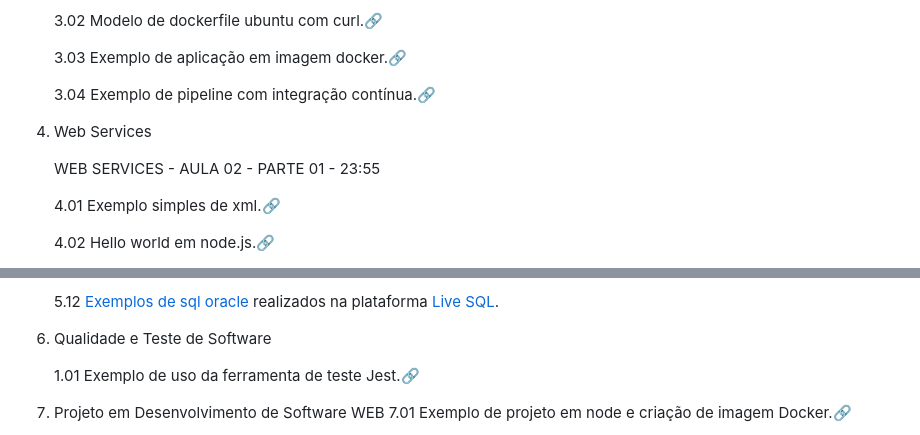
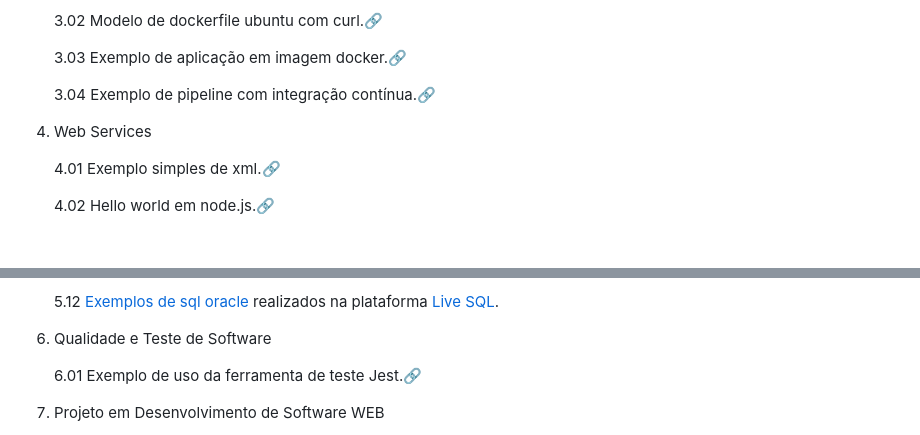
Before and after one commit to tgoalm/Memorial_PUCRS, a Markdown page: README.md, 2 parts joined by grey strips. Drawn GitHub-style; blank space fills up the shorter version.

```diff
--- a/README.md
+++ b/README.md
@@ -80,8 +80,6 @@ Neste repositório, apresento artefatos elaborados ao longo do curso Desenvolvim
 
 4. Web Services
 
-    WEB SERVICES - AULA 02 - PARTE 01 - 23:55
-
     4.01 Exemplo simples de xml.[:link:](https://github.com/tgoalm/Memorial_PUCRS/tree/main/Devops_Basico/4.01.mapa-cultural)
 
     4.02 Hello world em node.js.[:link:](https://github.com/tgoalm/Memorial_PUCRS/tree/main/Devops_Basico/4.02.hello-world)
@@ -124,7 +122,8 @@ Neste repositório, apresento artefatos elaborados ao longo do curso Desenvolvim
 
 6.  Qualidade e Teste de Software
 
-    1.01 Exemplo de uso da ferramenta de teste Jest.[:link:](https://github.com/tgoalm/Memorial_PUCRS/tree/main/Qualidade_e_Teste_de_Software/1.01.jest)
+    6.01 Exemplo de uso da ferramenta de teste Jest.[:link:](https://github.com/tgoalm/Memorial_PUCRS/tree/main/Qualidade_e_Teste_de_Software/6.01.jest)
 
 7. Projeto em Desenvolvimento de Software WEB
+
     7.01 Exemplo de projeto em node e criação de imagem Docker.[:link:](https://github.com/tgoalm/Memorial_PUCRS/tree/main/Projeto_em_Desenvolvimento_de_Software_WEB/7.01.projeto-aula)
```
